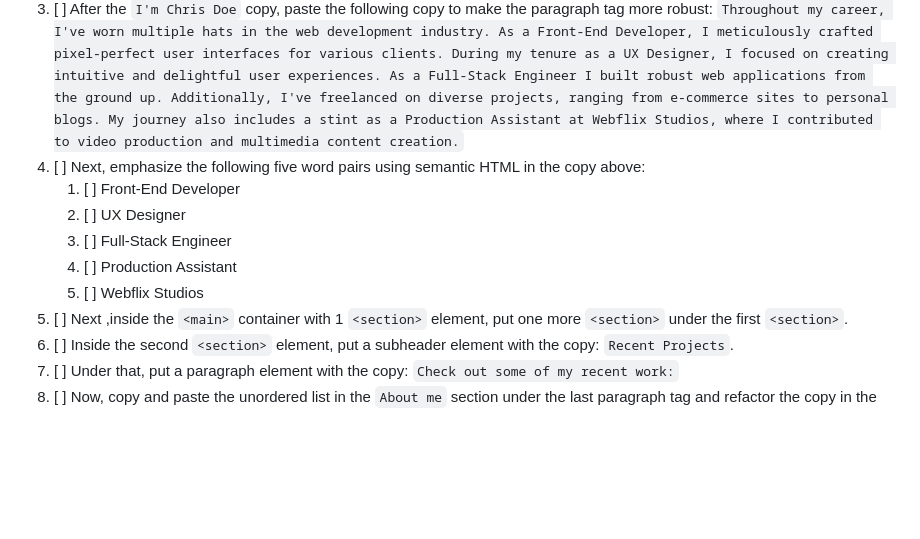
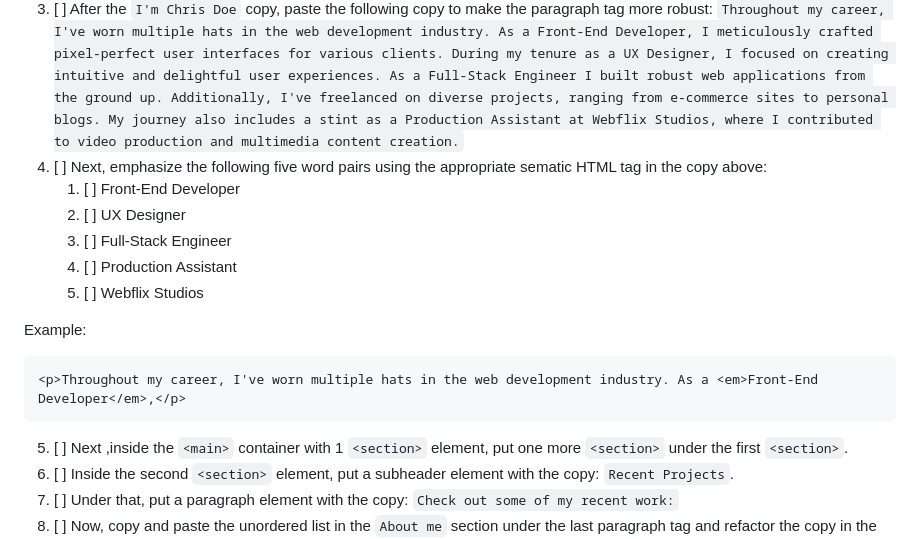
Before and after one commit to tajammalw/sdai-ic-d3-semantic-html-elements-2, a Markdown page: README.md, the part around the change. GitHub-like rendering; blank space fills up the shorter version.

Commit message:
Update README.md
Clarified step 3 and added an example.

````diff
--- a/README.md
+++ b/README.md
@@ -22,12 +22,17 @@ In this Try It Together activity, you'll be code builders! Now that you have a r
 1. [ ] Navigate to the `index.html` file.
 2. [ ] On line 23, make the copy `I'm Chris Doe!` bold wrapping the copy in the correct semantic HTML tag. Remember how the screen reader will read the tag.
 3. [ ] After the `I'm Chris Doe` copy, paste the following copy to make the paragraph tag more robust: `Throughout my career, I've worn multiple hats in the web development industry. As a Front-End Developer, I meticulously crafted pixel-perfect user interfaces for various clients. During my tenure as a UX Designer, I focused on creating intuitive and delightful user experiences. As a Full-Stack Engineer I built robust web applications from the ground up. Additionally, I've freelanced on diverse projects, ranging from e-commerce sites to personal blogs. My journey also includes a stint as a Production Assistant at Webflix Studios, where I contributed to video production and multimedia content creation.`
-4. [ ] Next, emphasize the following five word pairs using semantic HTML in the copy above:
+4. [ ] Next, emphasize the following five word pairs using the appropriate sematic HTML tag in the copy above:
    1. [ ] Front-End Developer
    2. [ ] UX Designer
    3. [ ] Full-Stack Engineer
    4. [ ] Production Assistant
    5. [ ] Webflix Studios
+
+  Example:
+  ```html
+<p>Throughout my career, I've worn multiple hats in the web development industry. As a <em>Front-End Developer</em>,</p>
+```
 5. [ ] Next ,inside the `<main>` container with 1 `<section>` element, put one more `<section>` under the first `<section>`.
 6. [ ] Inside the second `<section>` element, put a subheader element with the copy: `Recent Projects`.
 7. [ ] Under that, put a paragraph element with the copy: `Check out some of my recent work:`
````
